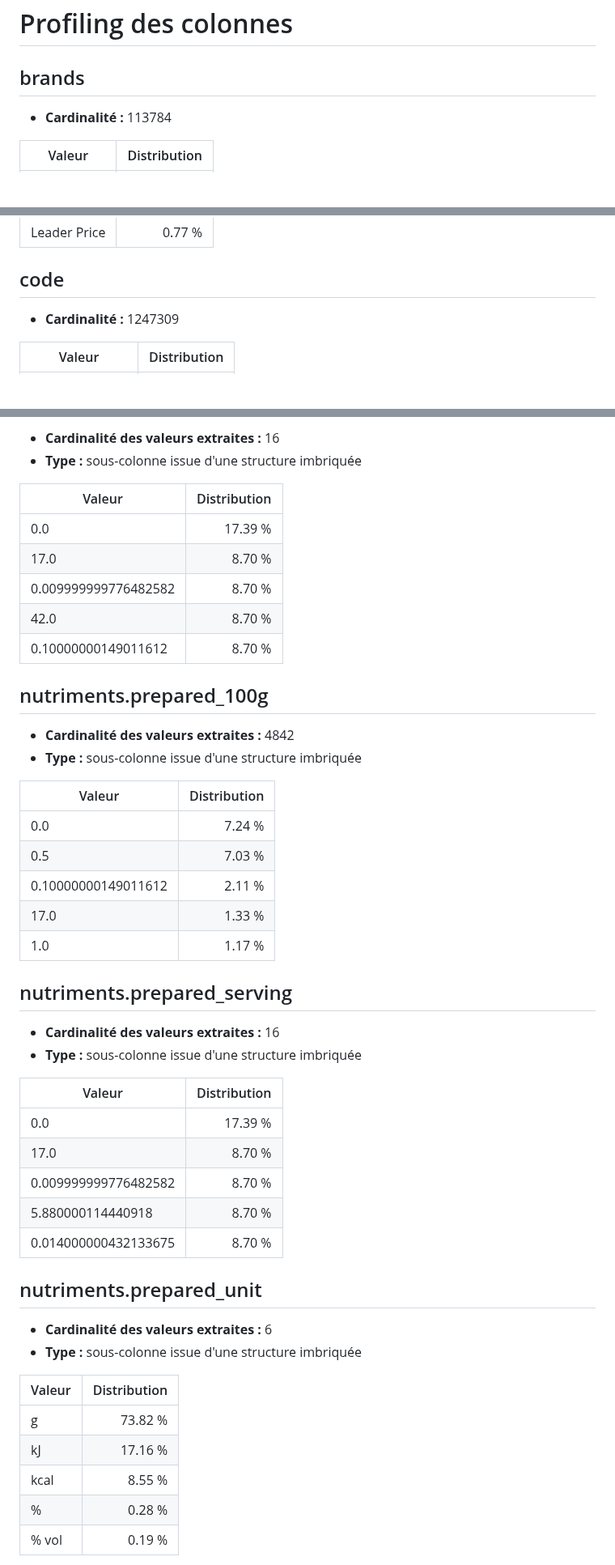
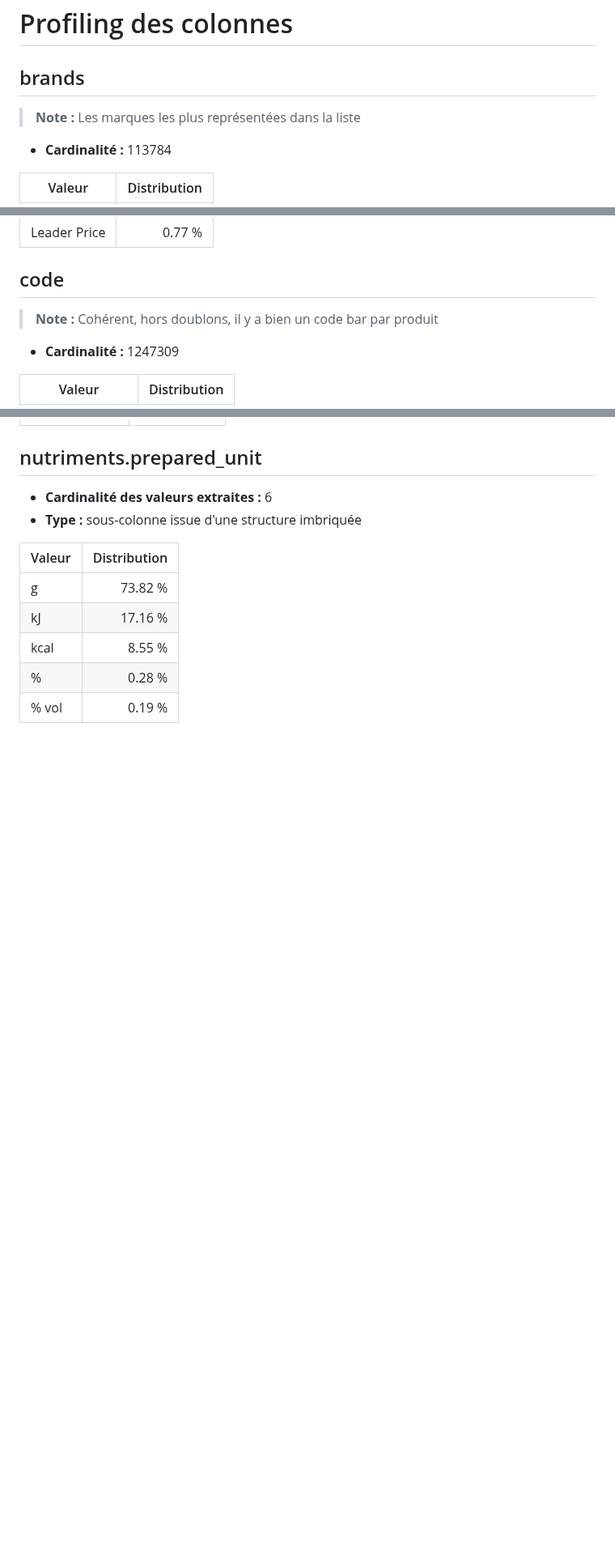
Before and after one commit to G-code10/Nutriscore, a Markdown page: docs/perimetre.md, 3 parts joined by grey strips. Shown at 81% size. Rendered like a GitHub page; blank space fills up the shorter version.

```diff
--- a/docs/perimetre.md
+++ b/docs/perimetre.md
@@ -373,6 +373,7 @@ Ce qui veut dire que l'on doit choisir un seuil assez bas, pour éviter de suppr
 
 ## brands
 
+> **Note :** Les marques les plus représentées dans la liste
 - **Cardinalité :** 113784
 
 | Valeur | Distribution |
@@ -385,6 +386,7 @@ Ce qui veut dire que l'on doit choisir un seuil assez bas, pour éviter de suppr
 
 ## code
 
+> **Note :** Cohérent, hors doublons, il y a bien un code bar par produit
 - **Cardinalité :** 1247309
 
 | Valeur | Distribution |
@@ -611,40 +553,3 @@ Ce qui veut dire que l'on doit choisir un seuil assez bas, pour éviter de suppr
-- **Cardinalité des valeurs extraites :** 16
-- **Type :** sous-colonne issue d'une structure imbriquée
-
-| Valeur | Distribution |
-|---|---:|
-| 0.0 | 17.39 % |
-| 17.0 | 8.70 % |
-| 0.009999999776482582 | 8.70 % |
-| 42.0 | 8.70 % |
-| 0.10000000149011612 | 8.70 % |
-
-## nutriments.prepared_100g
-
-- **Cardinalité des valeurs extraites :** 4842
-- **Type :** sous-colonne issue d'une structure imbriquée
-
-| Valeur | Distribution |
-|---|---:|
-| 0.0 | 7.24 % |
-| 0.5 | 7.03 % |
-| 0.10000000149011612 | 2.11 % |
-| 17.0 | 1.33 % |
-| 1.0 | 1.17 % |
-
-## nutriments.prepared_serving
-
-- **Cardinalité des valeurs extraites :** 16
-- **Type :** sous-colonne issue d'une structure imbriquée
-
-| Valeur | Distribution |
-|---|---:|
-| 0.0 | 17.39 % |
-| 17.0 | 8.70 % |
-| 0.009999999776482582 | 8.70 % |
-| 5.880000114440918 | 8.70 % |
-| 0.014000000432133675 | 8.70 % |
-
 ## nutriments.prepared_unit
 
 - **Cardinalité des valeurs extraites :** 6
```
Also changed, not shown: other parts of docs/perimetre.md (+11 -68 lines), docs/cardinalite_large.png (added), docs/cardinalite_small.png (added).
